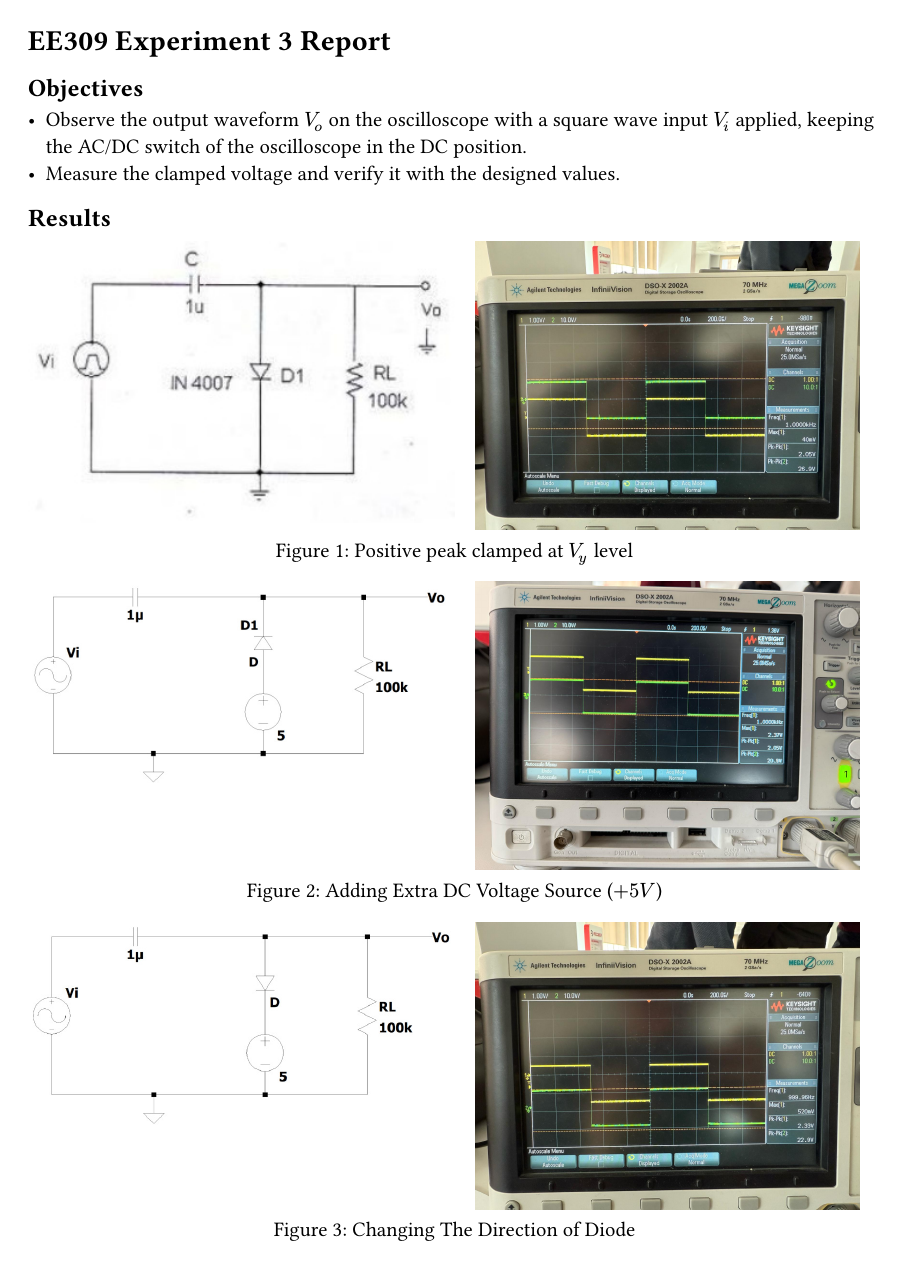
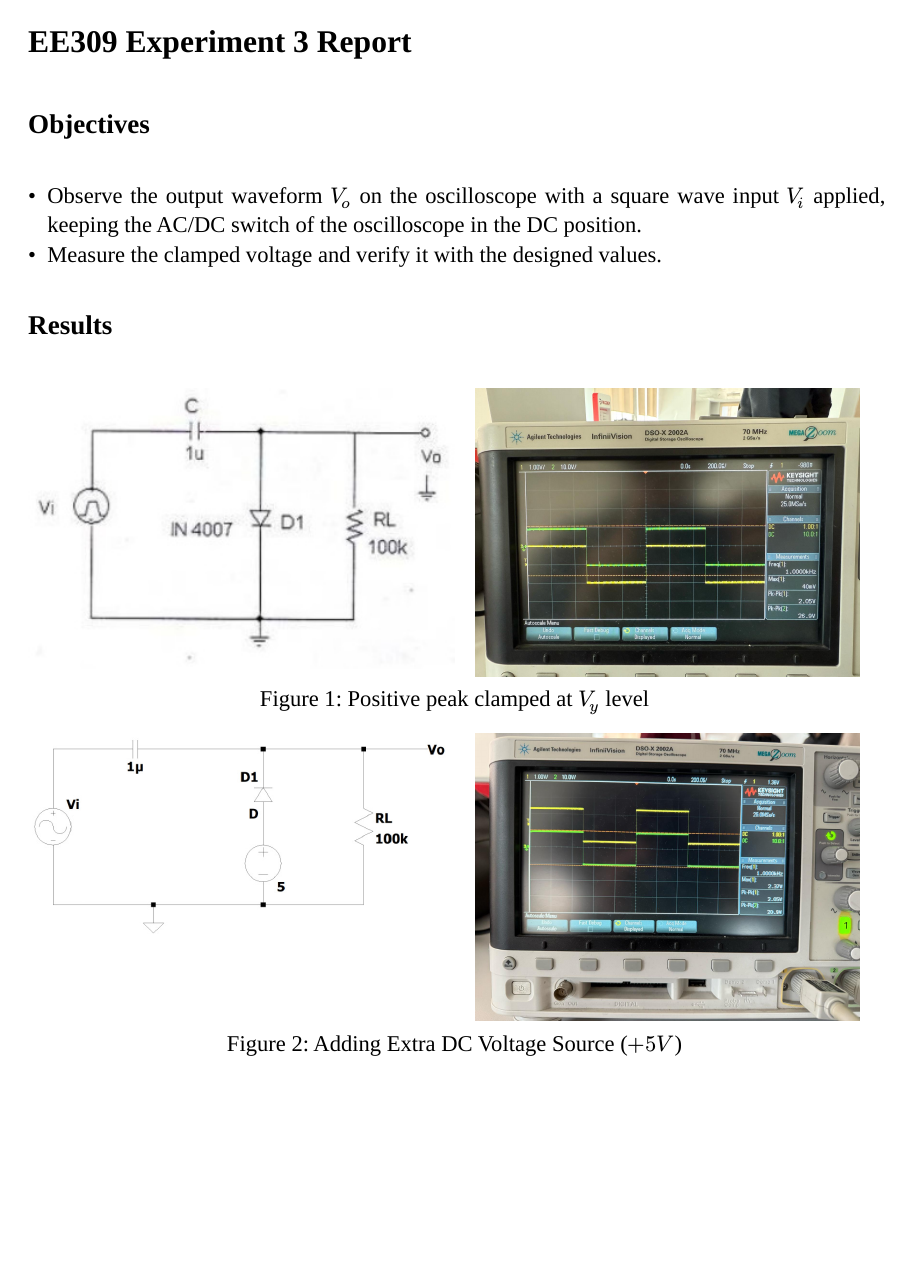
Before and after one commit to mjankari/ee309-lab-report-3, a Typst document (main.typ): page 1 of 2. Compiled offline with Typst 0.15.

Commit message:
add styling

```diff
--- a/main.typ
+++ b/main.typ
@@ -1,3 +1,8 @@
+#set page(paper: "a4")
+#set text(font: "Liberation Serif", size: 12pt)
+#show heading: set block(below: 2em, above: 2em)
+#set par(justify: true)
+
 = EE309 Experiment 3 Report
 
 == Objectives
```
